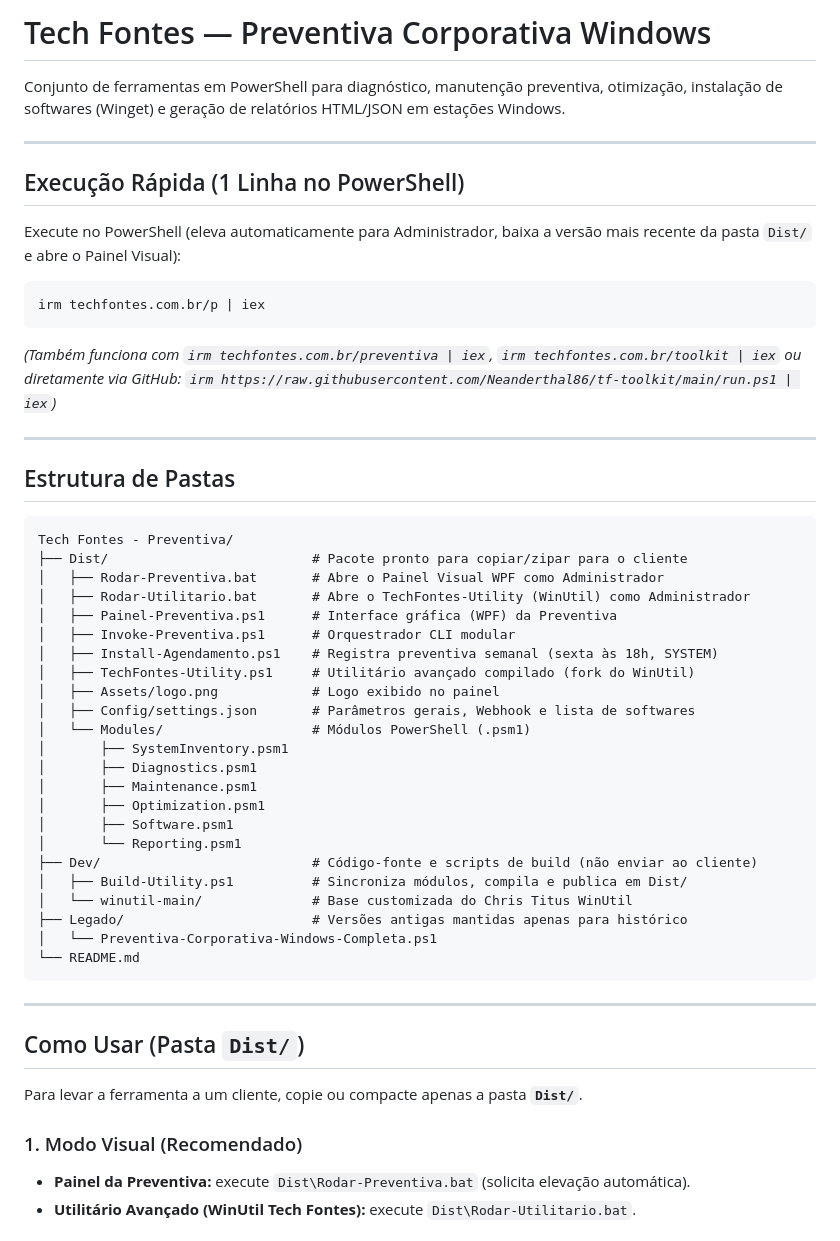
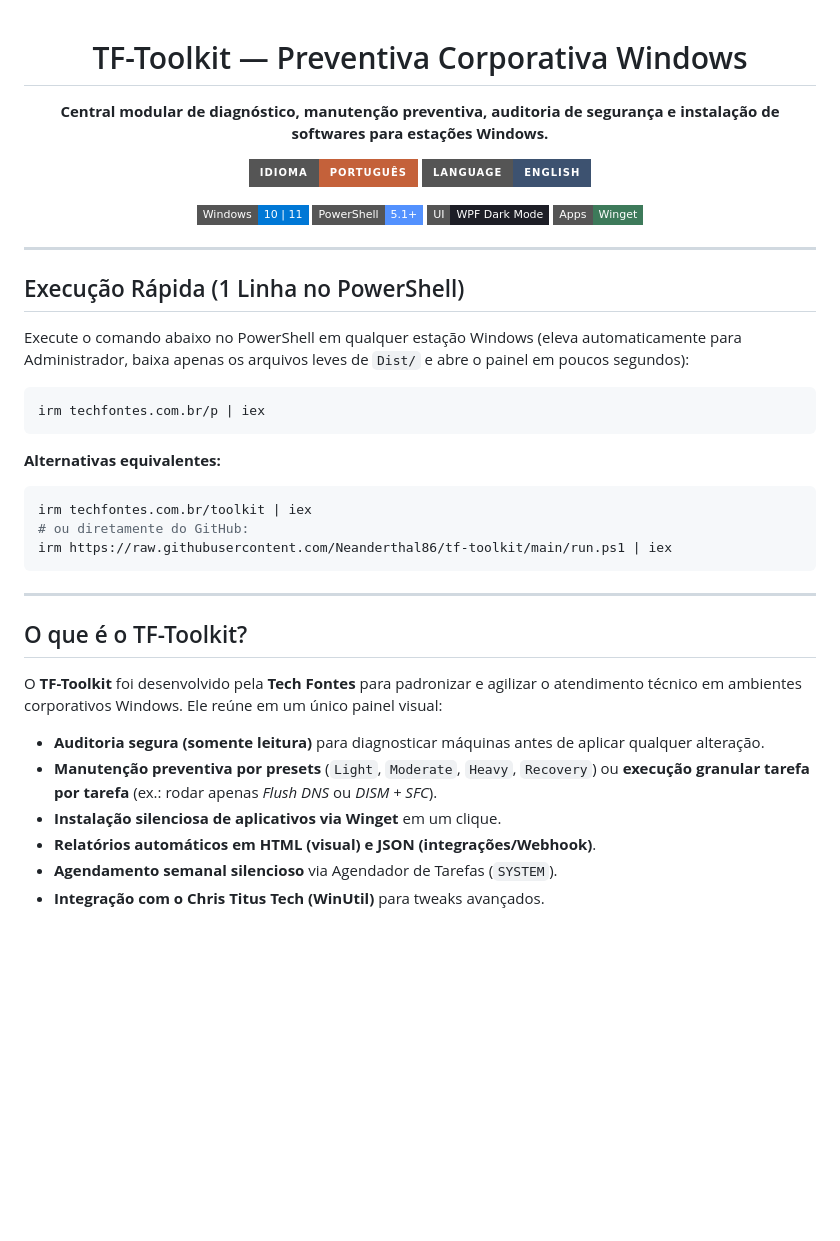
Before and after one commit to Neanderthal86/preventiva, a Markdown page: README.md, the part around one of its changes. GitHub-like rendering; badges without logos; blank space fills up the shorter version.

Commit message:
docs: README bilíngue (PT/EN) com prints reais e correção de linhas duplicadas no XAML

````diff
--- a/README.md
+++ b/README.md
@@ -1,56 +1,46 @@
-# Tech Fontes — Preventiva Corporativa Windows
+<div align="center">
 
-Conjunto de ferramentas em PowerShell para diagnóstico, manutenção preventiva, otimização, instalação de softwares (Winget) e geração de relatórios HTML/JSON em estações Windows.
+# TF-Toolkit — Preventiva Corporativa Windows
+
+**Central modular de diagnóstico, manutenção preventiva, auditoria de segurança e instalação de softwares para estações Windows.**
+
+[![Português](https://img.shields.io/badge/Idioma-Portugu%C3%AAs-C4613A?style=for-the-badge)](README.md)
+[![English](https://img.shields.io/badge/Language-English-3D5270?style=for-the-badge)](README.en.md)
+
+![Windows](https://img.shields.io/badge/Windows-10%20%7C%2011-0078D6?style=flat-square&logo=windows&logoColor=white)
+![PowerShell](https://img.shields.io/badge/PowerShell-5.1%2B-5391FE?style=flat-square&logo=powershell&logoColor=white)
+![WPF](https://img.shields.io/badge/UI-WPF%20Dark%20Mode-1d1e26?style=flat-square)
+![Winget](https://img.shields.io/badge/Apps-Winget-3d7a5a?style=flat-square)
+
+</div>
 
 ---
 
 ## Execução Rápida (1 Linha no PowerShell)
 
-Execute no PowerShell (eleva automaticamente para Administrador, baixa a versão mais recente da pasta `Dist/` e abre o Painel Visual):
+Execute o comando abaixo no PowerShell em qualquer estação Windows (eleva automaticamente para Administrador, baixa apenas os arquivos leves de `Dist/` e abre o painel em poucos segundos):
 
 ```powershell
 irm techfontes.com.br/p | iex
 ```
 
-*(Também funciona com `irm techfontes.com.br/preventiva | iex`, `irm techfontes.com.br/toolkit | iex` ou diretamente via GitHub: `irm https://raw.githubusercontent.com/Neanderthal86/tf-toolkit/main/run.ps1 | iex`)*
-
----
-
-## Estrutura de Pastas
-
-```text
-Tech Fontes - Preventiva/
-├── Dist/                          # Pacote pronto para copiar/zipar para o cliente
-│   ├── Rodar-Preventiva.bat       # Abre o Painel Visual WPF como Administrador
-│   ├── Rodar-Utilitario.bat       # Abre o TechFontes-Utility (WinUtil) como Administrador
-│   ├── Painel-Preventiva.ps1      # Interface gráfica (WPF) da Preventiva
-│   ├── Invoke-Preventiva.ps1      # Orquestrador CLI modular
-│   ├── Install-Agendamento.ps1    # Registra preventiva semanal (sexta às 18h, SYSTEM)
-│   ├── TechFontes-Utility.ps1     # Utilitário avançado compilado (fork do WinUtil)
-│   ├── Assets/logo.png            # Logo exibido no painel
-│   ├── Config/settings.json       # Parâmetros gerais, Webhook e lista de softwares
-│   └── Modules/                   # Módulos PowerShell (.psm1)
-│       ├── SystemInventory.psm1
-│       ├── Diagnostics.psm1
-│       ├── Maintenance.psm1
-│       ├── Optimization.psm1
-│       ├── Software.psm1
-│       └── Reporting.psm1
-├── Dev/                           # Código-fonte e scripts de build (não enviar ao cliente)
-│   ├── Build-Utility.ps1          # Sincroniza módulos, compila e publica em Dist/
-│   └── winutil-main/              # Base customizada do Chris Titus WinUtil
-├── Legado/                        # Versões antigas mantidas apenas para histórico
-│   └── Preventiva-Corporativa-Windows-Completa.ps1
-└── README.md
+**Alternativas equivalentes:**
+```powershell
+irm techfontes.com.br/toolkit | iex
+# ou diretamente do GitHub:
+irm https://raw.githubusercontent.com/Neanderthal86/tf-toolkit/main/run.ps1 | iex
 ```
 
 ---
 
-## Como Usar (Pasta `Dist/`)
+## O que é o TF-Toolkit?
 
-Para levar a ferramenta a um cliente, copie ou compacte apenas a pasta **`Dist/`**.
+O **TF-Toolkit** foi desenvolvido pela **Tech Fontes** para padronizar e agilizar o atendimento técnico em ambientes corporativos Windows. Ele reúne em um único painel visual:
 
-### 1. Modo Visual (Recomendado)
-* **Painel da Preventiva:** execute `Dist\Rodar-Preventiva.bat` (solicita elevação automática).
-* **Utilitário Avançado (WinUtil Tech Fontes):** execute `Dist\Rodar-Utilitario.bat`.
+* **Auditoria segura (somente leitura)** para diagnosticar máquinas antes de aplicar qualquer alteração.
+* **Manutenção preventiva por presets** (`Light`, `Moderate`, `Heavy`, `Recovery`) ou **execução granular tarefa por tarefa** (ex.: rodar apenas *Flush DNS* ou *DISM + SFC*).
+* **Instalação silenciosa de aplicativos via Winget** em um clique.
+* **Relatórios automáticos em HTML (visual) e JSON (integrações/Webhook)**.
+* **Agendamento semanal silencioso** via Agendador de Tarefas (`SYSTEM`).
+* **Integração com o Chris Titus Tech (WinUtil)** para tweaks avançados.
 
````
Also changed, not shown: other parts of README.md (+98 -26 lines), README.en.md (added, +159 -0 lines), docs/screenshots/tab-otimizacao.png (added), docs/screenshots/tab-preventiva.png (added), docs/screenshots/tab-softwares.png (added), 1 other file.
